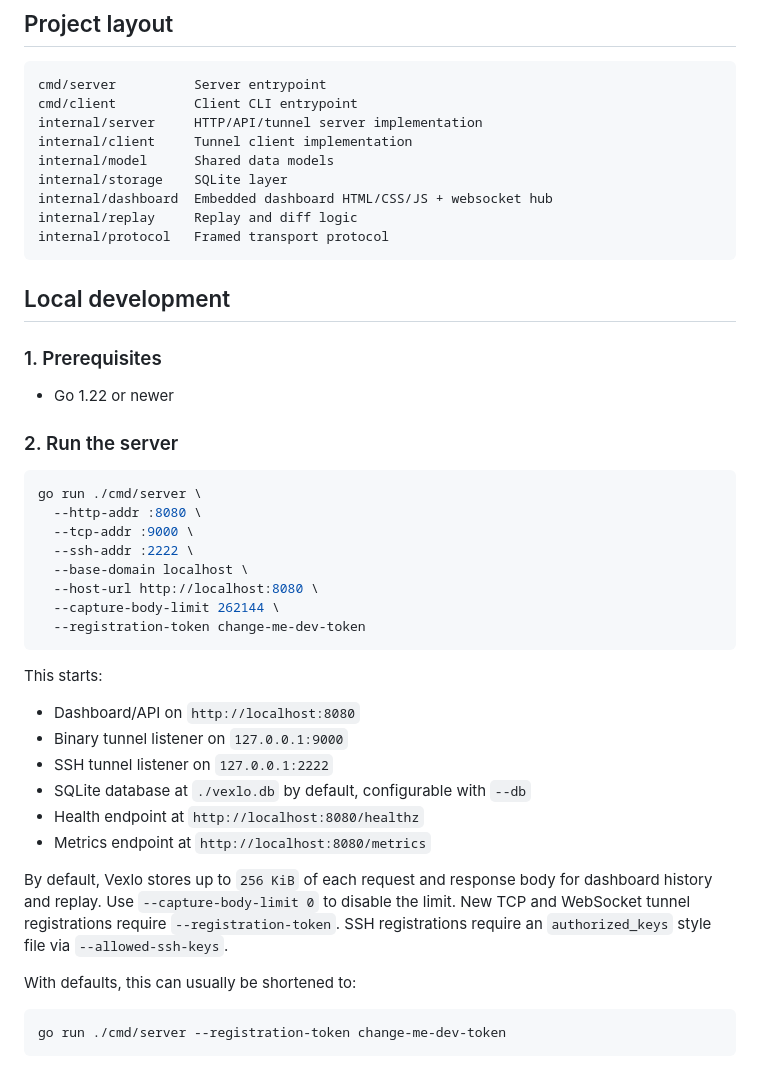
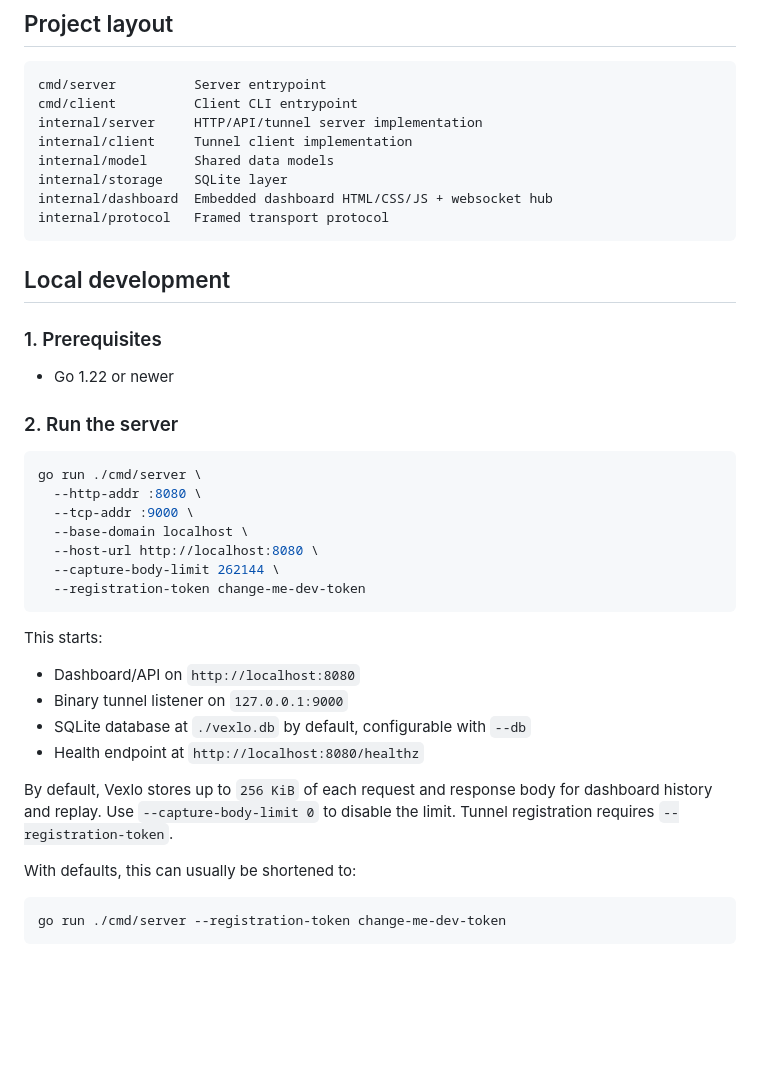
Before and after one commit to sundaramrai/vexlo, a Markdown page: README.md, the part around one of its changes. GitHub-like rendering; blank space fills up the shorter version.

````diff
--- a/README.md
+++ b/README.md
@@ -31,7 +28,6 @@ internal/client     Tunnel client implementation
 internal/model      Shared data models
 internal/storage    SQLite layer
 internal/dashboard  Embedded dashboard HTML/CSS/JS + websocket hub
-internal/replay     Replay and diff logic
 internal/protocol   Framed transport protocol
 ```
 
@@ -47,7 +43,6 @@ internal/protocol   Framed transport protocol
 go run ./cmd/server \
   --http-addr :8080 \
   --tcp-addr :9000 \
-  --ssh-addr :2222 \
   --base-domain localhost \
   --host-url http://localhost:8080 \
   --capture-body-limit 262144 \
@@ -58,13 +53,11 @@ This starts:
 
 - Dashboard/API on `http://localhost:8080`
 - Binary tunnel listener on `127.0.0.1:9000`
-- SSH tunnel listener on `127.0.0.1:2222`
 - SQLite database at `./vexlo.db` by default, configurable with `--db`
 - Health endpoint at `http://localhost:8080/healthz`
-- Metrics endpoint at `http://localhost:8080/metrics`
 
 By default, Vexlo stores up to `256 KiB` of each request and response body for dashboard history and replay. Use `--capture-body-limit 0` to disable the limit.
-New TCP and WebSocket tunnel registrations require `--registration-token`. SSH registrations require an `authorized_keys` style file via `--allowed-ssh-keys`.
+Tunnel registration requires `--registration-token`.
 
 With defaults, this can usually be shortened to:
 
````
Also changed, not shown: other parts of README.md (+9 -60 lines).
